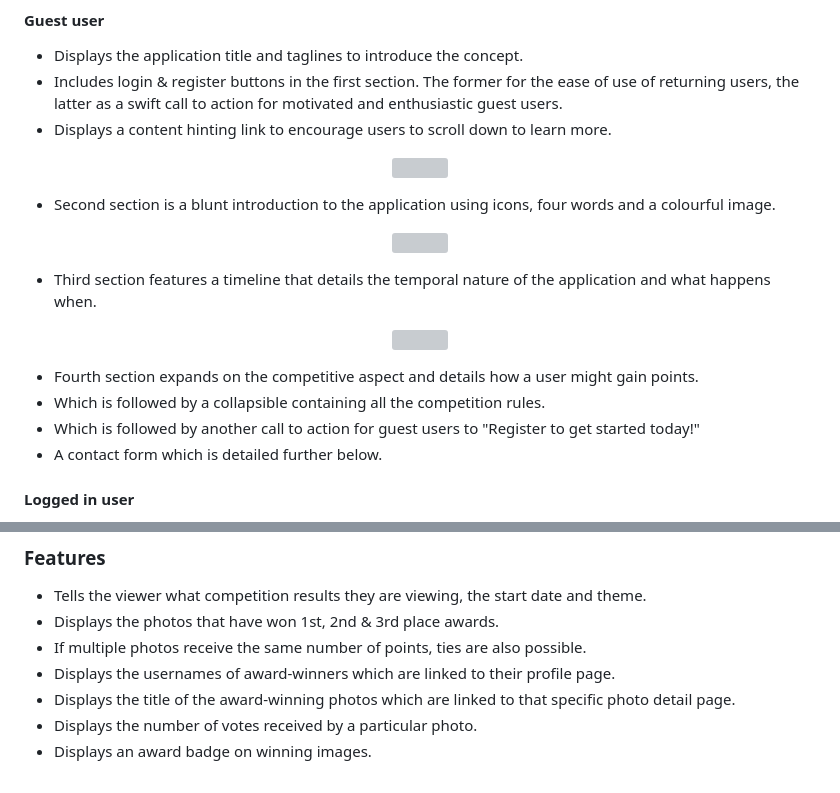
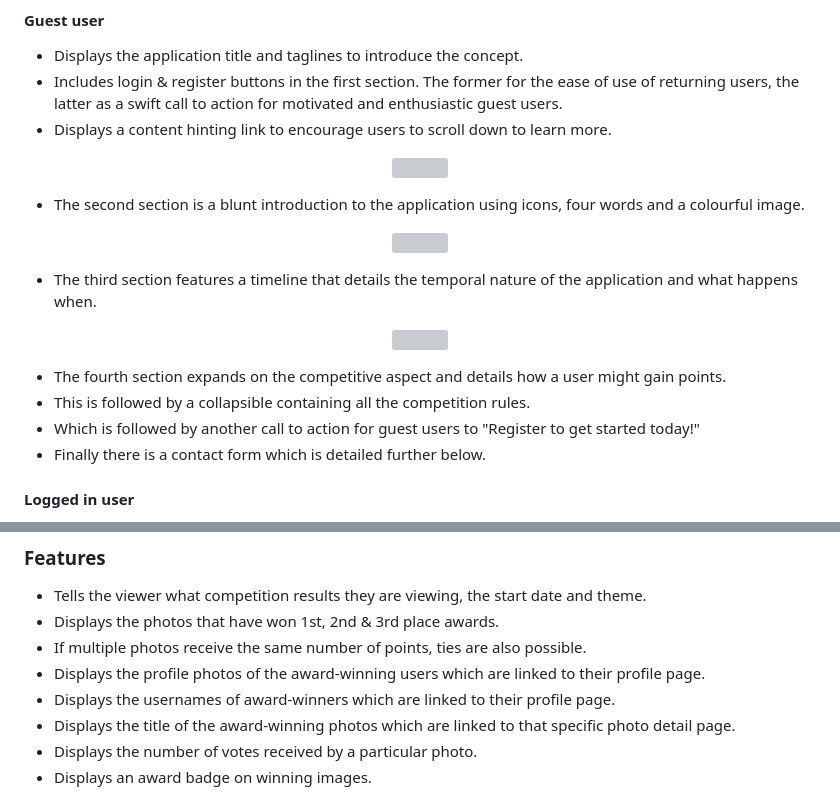
Before and after one commit to kairosity/mp3-snapathon, a Markdown page: README.md, 2 parts joined by grey strips. GitHub-like rendering; folded sections open; grey boxes are pictures that could not be loaded.

Commit message:
feat: add links to winners profile pics

```diff
--- a/README.md
+++ b/README.md
@@ -782,21 +782,21 @@ motivated and enthusiastic guest users.
     <img src="static/images/features/homepage.png">
 </p>
 
-- Second section is a blunt introduction to the application using icons, four words and a colourful image.
+- The second section is a blunt introduction to the application using icons, four words and a colourful image.
 
 <p align="center">
     <img src="static/images/features/homepage2.png">
 </p>
 
-- Third section features a timeline that details the temporal nature of the application and what happens when.
+- The third section features a timeline that details the temporal nature of the application and what happens when.
 <p align="center">
     <img src="static/images/features/homepage3.png">
 </p>
 
-- Fourth section expands on the competitive aspect and details how a user might gain points.
-- Which is followed by a collapsible containing all the competition rules.
+- The fourth section expands on the competitive aspect and details how a user might gain points.
+- This is followed by a collapsible containing all the competition rules.
 - Which is followed by another call to action for guest users to "Register to get started today!"
-- A contact form which is detailed further below.
+- Finally there is a contact form which is detailed further below.
 
 #### Logged in user
 - The login & register buttons are not present for logged in users, instead they see a tiny leaf icon and a
@@ -815,6 +820,7 @@ The winners page displays the results of each weekly competition. It is updated
 - Tells the viewer what competition results they are viewing, the start date and theme.
 - Displays the photos that have won 1st, 2nd & 3rd place awards.
 - If multiple photos receive the same number of points, ties are also possible.
+- Displays the profile photos of the award-winning users which are linked to their profile page.
 - Displays the usernames of award-winners which are linked to their profile page.
 - Displays the title of the award-winning photos which are linked to that specific photo detail page.
 - Displays the number of votes received by a particular photo.
```
Also changed, not shown: other parts of README.md (+6 -1 lines), static/images/features/home-user.png (added), 1 other file.
